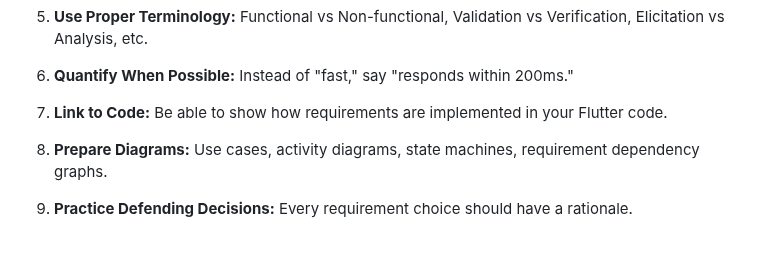
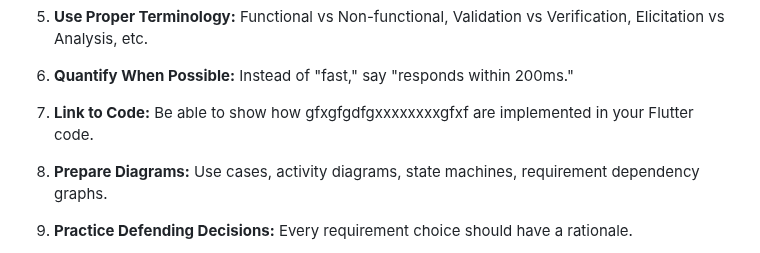
Before and after one commit to Ayaad72/FinTrack, a Markdown page: SRE_Defense_Questions.md, the part around the change. Drawn GitHub-style.

```diff
--- a/SRE_Defense_Questions.md
+++ b/SRE_Defense_Questions.md
@@ -497,7 +497,7 @@ How would you specify such requirements?
 
 6. **Quantify When Possible:** Instead of "fast," say "responds within 200ms."
 
-7. **Link to Code:** Be able to show how requirements are implemented in your Flutter code.
+7. **Link to Code:** Be able to show how gfxgfgdfgxxxxxxxxgfxf are implemented in your Flutter code.
 
 8. **Prepare Diagrams:** Use cases, activity diagrams, state machines, requirement dependency graphs.
 
```
